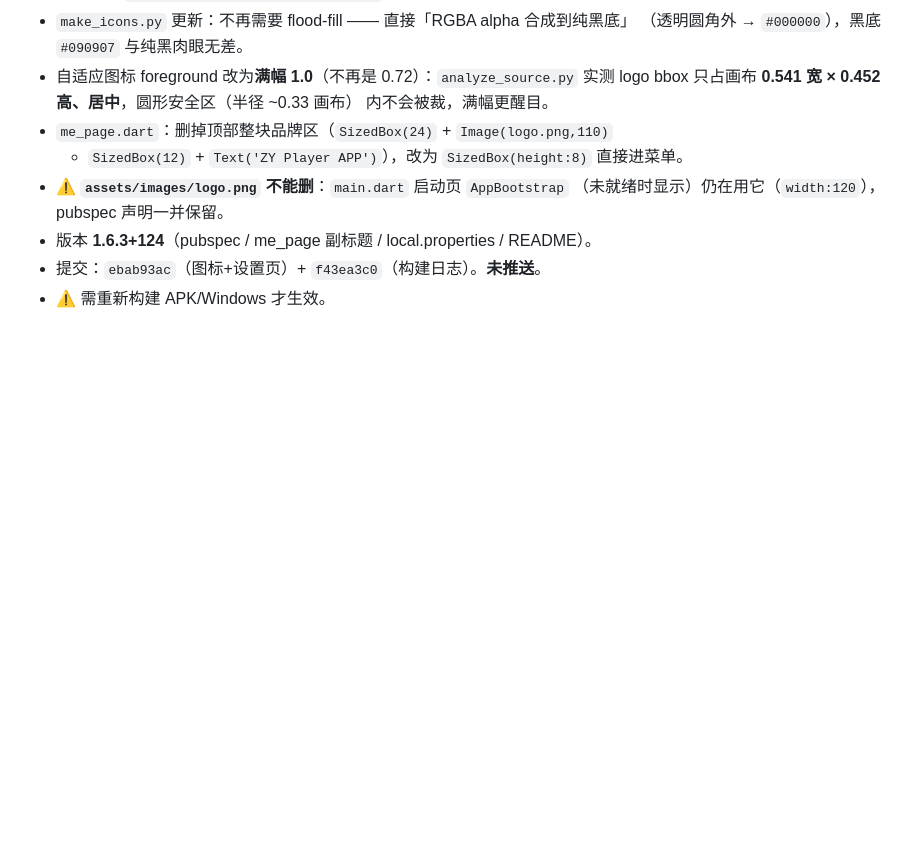
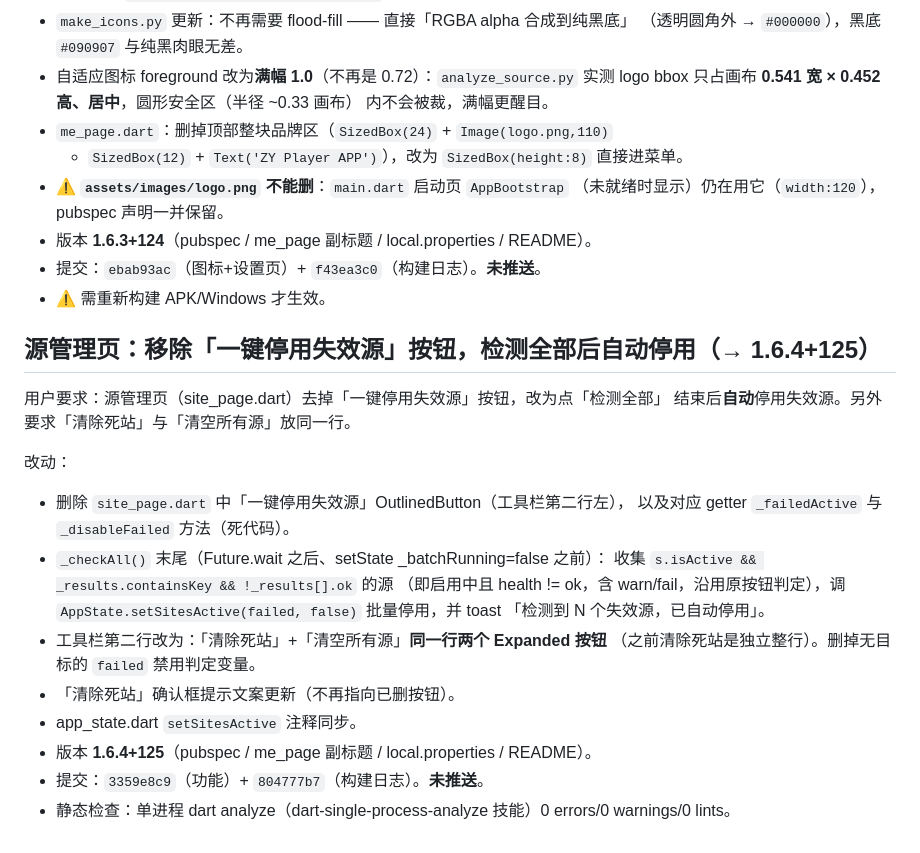
Before and after one commit to vteovi/ZY-Player-Flutter, a Markdown page: .workbuddy/memory/2026-10-04.md, the part around the change. Rendered like a GitHub page; blank space fills up the shorter version.

Commit message:
docs(memory): 记录源管理页去按钮+自动停用失效源改动

```diff
--- a/.workbuddy/memory/2026-10-04.md
+++ b/.workbuddy/memory/2026-10-04.md
@@ -74,3 +74,24 @@
 - 版本 **1.6.3+124**（pubspec / me_page 副标题 / local.properties / README）。
 - 提交：`ebab93ac`（图标+设置页）+ `f43ea3c0`（构建日志）。**未推送**。
 - ⚠️ 需重新构建 APK/Windows 才生效。
+
+## 源管理页：移除「一键停用失效源」按钮，检测全部后自动停用（→ 1.6.4+125）
+
+用户要求：源管理页（site_page.dart）去掉「一键停用失效源」按钮，改为点「检测全部」
+结束后**自动**停用失效源。另外要求「清除死站」与「清空所有源」放同一行。
+
+改动：
+- 删除 `site_page.dart` 中「一键停用失效源」OutlinedButton（工具栏第二行左），
+  以及对应 getter `_failedActive` 与 `_disableFailed` 方法（死代码）。
+- `_checkAll()` 末尾（Future.wait 之后、setState _batchRunning=false 之前）：
+  收集 `s.isActive && _results.containsKey && !_results[].ok` 的源
+  （即启用中且 health != ok，含 warn/fail，沿用原按钮判定），调
+  `AppState.setSitesActive(failed, false)` 批量停用，并 toast
+  「检测到 N 个失效源，已自动停用」。
+- 工具栏第二行改为：「清除死站」+「清空所有源」**同一行两个 Expanded 按钮**
+  （之前清除死站是独立整行）。删掉无目标的 `failed` 禁用判定变量。
+- 「清除死站」确认框提示文案更新（不再指向已删按钮）。
+- app_state.dart `setSitesActive` 注释同步。
+- 版本 **1.6.4+125**（pubspec / me_page 副标题 / local.properties / README）。
+- 提交：`3359e8c9`（功能）+ `804777b7`（构建日志）。**未推送**。
+- 静态检查：单进程 dart analyze（dart-single-process-analyze 技能）0 errors/0 warnings/0 lints。
```
